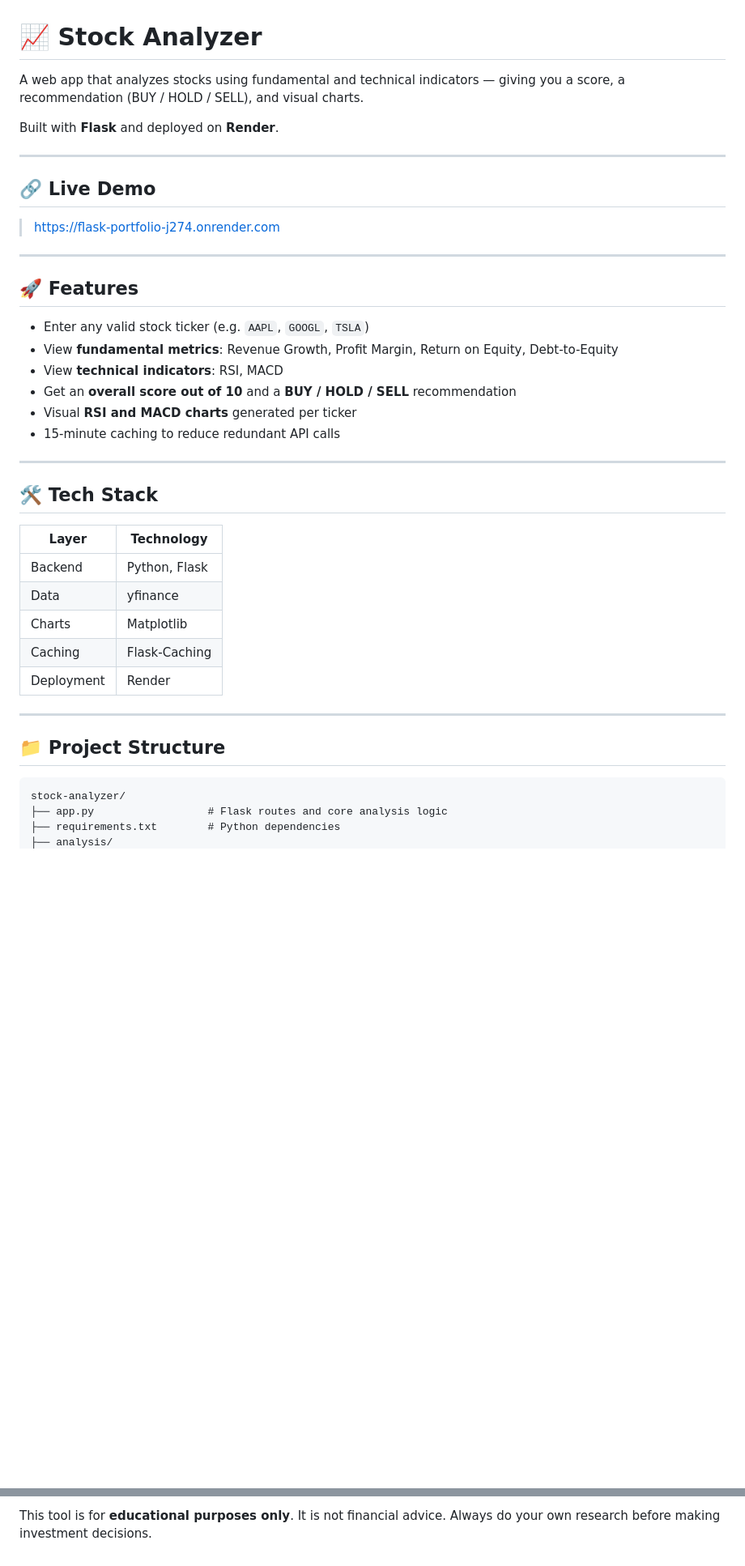
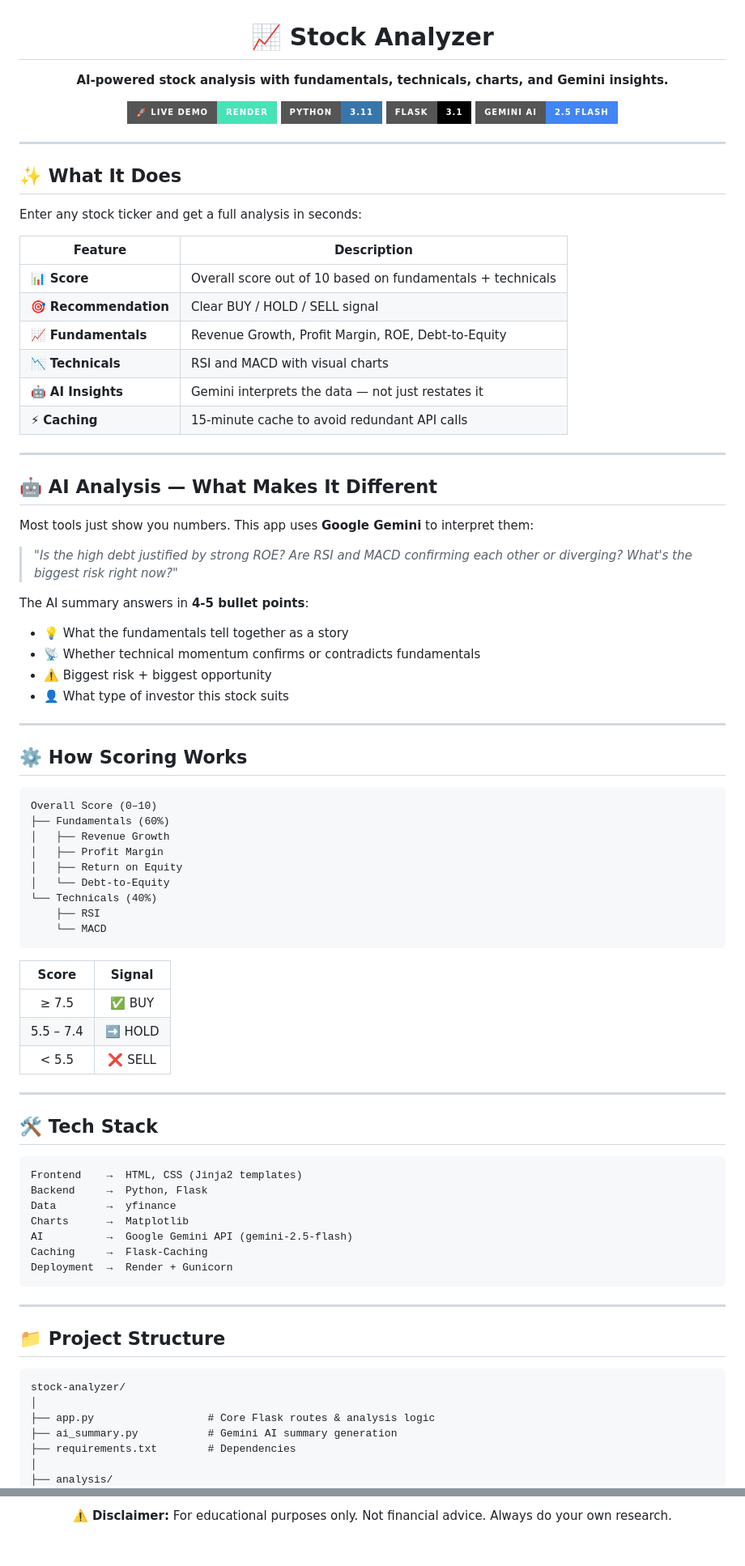
Before and after one commit to vishakha408/flask-portfolio, a Markdown page: README.md, 2 parts joined by grey strips. Shown at 81% size. GitHub-like rendering; badges without logos; blank space fills up the shorter version.

````diff
--- a/README.md
+++ b/README.md
@@ -1,37 +3,78 @@
 # 📈 Stock Analyzer
 
-A web app that analyzes stocks using fundamental and technical indicators — giving you a score, a recommendation (BUY / HOLD / SELL), and visual charts.
+**AI-powered stock analysis with fundamentals, technicals, charts, and Gemini insights.**
 
-Built with **Flask** and deployed on **Render**.
+[![Live Demo](https://img.shields.io/badge/🚀_Live_Demo-Render-46E3B7?style=for-the-badge)](https://flask-portfolio-j274.onrender.com)
+[![Python](https://img.shields.io/badge/Python-3.11-3776AB?style=for-the-badge&logo=python&logoColor=white)](https://python.org)
+[![Flask](https://img.shields.io/badge/Flask-3.1-000000?style=for-the-badge&logo=flask&logoColor=white)](https://flask.palletsprojects.com)
+[![Gemini](https://img.shields.io/badge/Gemini_AI-2.5_Flash-4285F4?style=for-the-badge&logo=google&logoColor=white)](https://aistudio.google.com)
+
+</div>
 
 ---
 
-## 🔗 Live Demo
+## ✨ What It Does
 
-> [https://flask-portfolio-j274.onrender.com](https://flask-portfolio-j274.onrender.com)
+Enter any stock ticker and get a full analysis in seconds:
+
+| Feature | Description |
+|---|---|
+| 📊 **Score** | Overall score out of 10 based on fundamentals + technicals |
+| 🎯 **Recommendation** | Clear BUY / HOLD / SELL signal |
+| 📈 **Fundamentals** | Revenue Growth, Profit Margin, ROE, Debt-to-Equity |
+| 📉 **Technicals** | RSI and MACD with visual charts |
+| 🤖 **AI Insights** | Gemini interprets the data — not just restates it |
+| ⚡ **Caching** | 15-minute cache to avoid redundant API calls |
 
 ---
 
-## 🚀 Features
+## 🤖 AI Analysis — What Makes It Different
 
-- Enter any valid stock ticker (e.g. `AAPL`, `GOOGL`, `TSLA`)
-- View **fundamental metrics**: Revenue Growth, Profit Margin, Return on Equity, Debt-to-Equity
-- View **technical indicators**: RSI, MACD
-- Get an **overall score out of 10** and a **BUY / HOLD / SELL** recommendation
-- Visual **RSI and MACD charts** generated per ticker
-- 15-minute caching to reduce redundant API calls
+Most tools just show you numbers. This app uses **Google Gemini** to interpret them:
+
+> *"Is the high debt justified by strong ROE? Are RSI and MACD confirming each other or diverging? What's the biggest risk right now?"*
+
+The AI summary answers in **4-5 bullet points**:
+- 💡 What the fundamentals tell together as a story
+- 📡 Whether technical momentum confirms or contradicts fundamentals
+- ⚠️ Biggest risk + biggest opportunity
+- 👤 What type of investor this stock suits
+
+---
+
+## ⚙️ How Scoring Works
+
+```
+Overall Score (0–10)
+├── Fundamentals (60%)
+│   ├── Revenue Growth
+│   ├── Profit Margin
+│   ├── Return on Equity
+│   └── Debt-to-Equity
+└── Technicals (40%)
+    ├── RSI
+    └── MACD
+```
+
+| Score | Signal |
+|:---:|:---:|
+| ≥ 7.5 | ✅ BUY |
+| 5.5 – 7.4 | ➡️ HOLD |
+| < 5.5 | ❌ SELL |
 
 ---
 
 ## 🛠️ Tech Stack
 
-| Layer | Technology |
-|---|---|
-| Backend | Python, Flask |
-| Data | yfinance |
-| Charts | Matplotlib |
-| Caching | Flask-Caching |
-| Deployment | Render |
+```
+Frontend    →  HTML, CSS (Jinja2 templates)
+Backend     →  Python, Flask
+Data        →  yfinance
+Charts      →  Matplotlib
+AI          →  Google Gemini API (gemini-2.5-flash)
+Caching     →  Flask-Caching
+Deployment  →  Render + Gunicorn
+```
 
 ---
 
@@ -39,6 +82,9 @@ Built with **Flask** and deployed on **Render**.
 
 ```
 stock-analyzer/
-├── app.py                  # Flask routes and core analysis logic
-├── requirements.txt        # Python dependencies
+│
+├── app.py                  # Core Flask routes & analysis logic
+├── ai_summary.py           # Gemini AI summary generation
+├── requirements.txt        # Dependencies
+│
 ├── analysis/
@@ -134,2 +167,4 @@ This app is configured to deploy on [Render](https://render.com) as a **Web Serv
 
-This tool is for **educational purposes only**. It is not financial advice. Always do your own research before making investment decisions.
+⚠️ **Disclaimer:** For educational purposes only. Not financial advice. Always do your own research.
+
+</div>
````
Also changed, not shown: other parts of README.md (+38 -49 lines).
